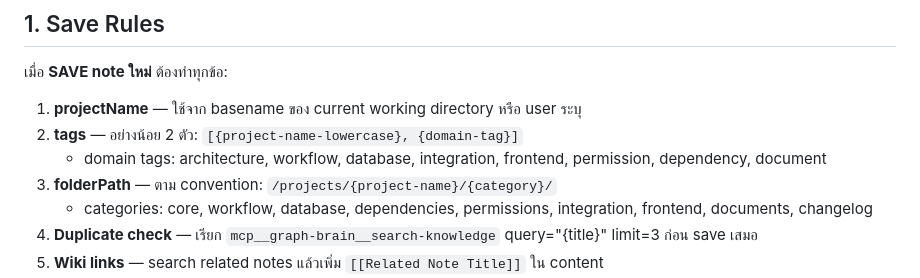
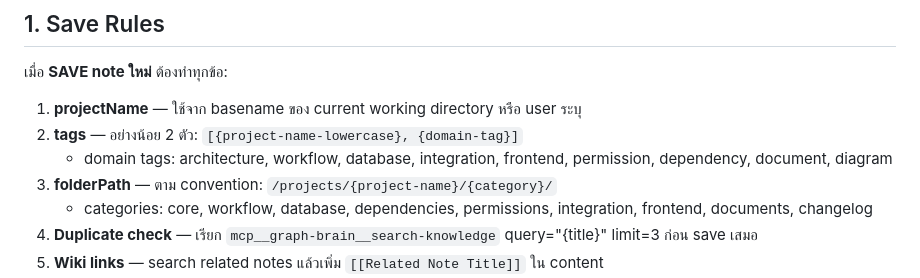
Before and after one commit to mounchons/AgentMarketPlace, a Markdown page: plugins/brain/GRAPH_PROTOCOL.md, the part around the change. Drawn GitHub-style.

Commit message:
task(#13.3): Smart Scan diagram regen mapping + Phase 9 diagram links + Phase 10 diagram counts in report + domain tag 'diagram' in protocol
Co-Authored-By: Claude Fable 5 <noreply@anthropic.com>

```diff
--- a/plugins/brain/GRAPH_PROTOCOL.md
+++ b/plugins/brain/GRAPH_PROTOCOL.md
@@ -13,7 +13,7 @@ description: Shared rules for all brain skills — Save Rules, Versioning Protoc
 
 1. **projectName** — ใช้จาก basename ของ current working directory หรือ user ระบุ
 2. **tags** — อย่างน้อย 2 ตัว: `[{project-name-lowercase}, {domain-tag}]`
-   - domain tags: architecture, workflow, database, integration, frontend, permission, dependency, document
+   - domain tags: architecture, workflow, database, integration, frontend, permission, dependency, document, diagram
 3. **folderPath** — ตาม convention: `/projects/{project-name}/{category}/`
    - categories: core, workflow, database, dependencies, permissions, integration, frontend, documents, changelog
 4. **Duplicate check** — เรียก `mcp__graph-brain__search-knowledge` query="{title}" limit=3 ก่อน save เสมอ
```
Also changed, not shown: 1 other file.
